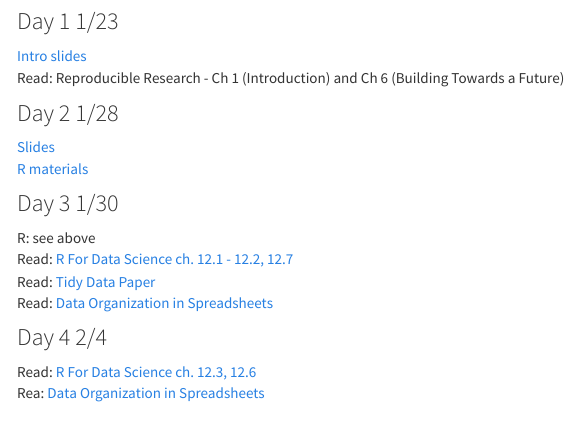
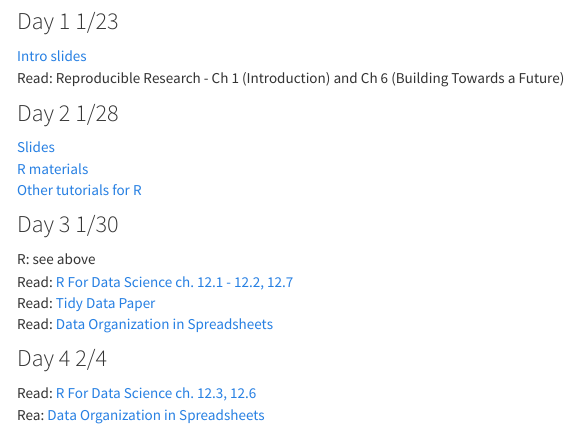
Before and after one commit to rachelss/BigDataAnalysis21, an R Markdown document (materials.Rmd): the page in a window 1100 px wide, from 120 px down. The pictures show the output file materials.html that the author committed with the source, opened offline; menus at the side of the page are left out.

Commit message:
add cloud tutorials

```diff
--- a/materials.Rmd
+++ b/materials.Rmd
@@ -19,6 +19,7 @@ Read: Reproducible Research - Ch 1 (Introduction) and Ch 6 (Building Towards a F
 ### Day 2 1/28
 [Slides](https://docs.google.com/presentation/d/1RgwBEe16PYOgCUgy8cvXUtFe7mG_Y5XuZfvbwrxWZ3c/edit?usp=sharing)
 [R materials](Oz_fires_DC_remix.html)
+[Other tutorials for R](https://rstudio.cloud/learn/primers)
 
 ### Day 3 1/30
 R: see above
```
Also changed, not shown: materials.html.
